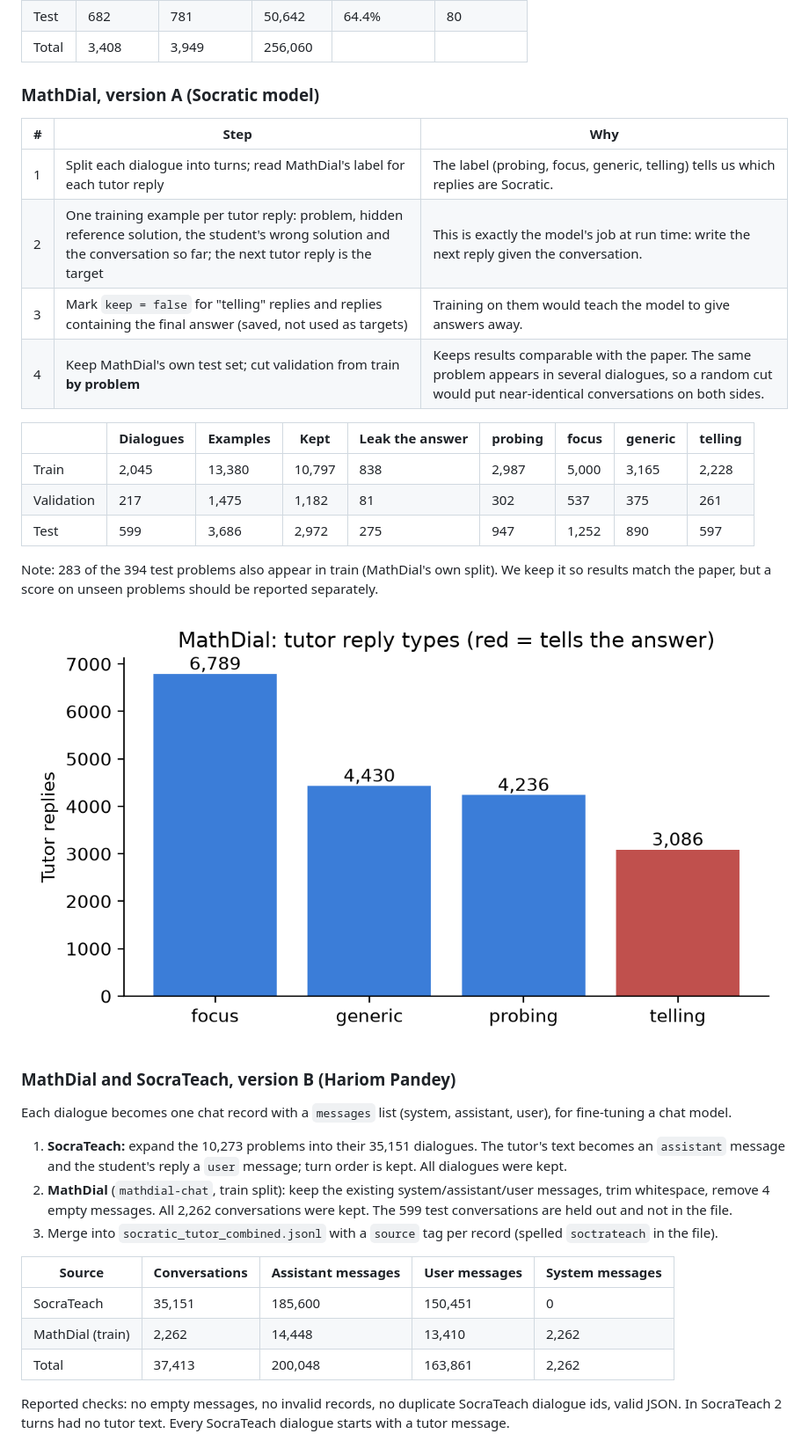
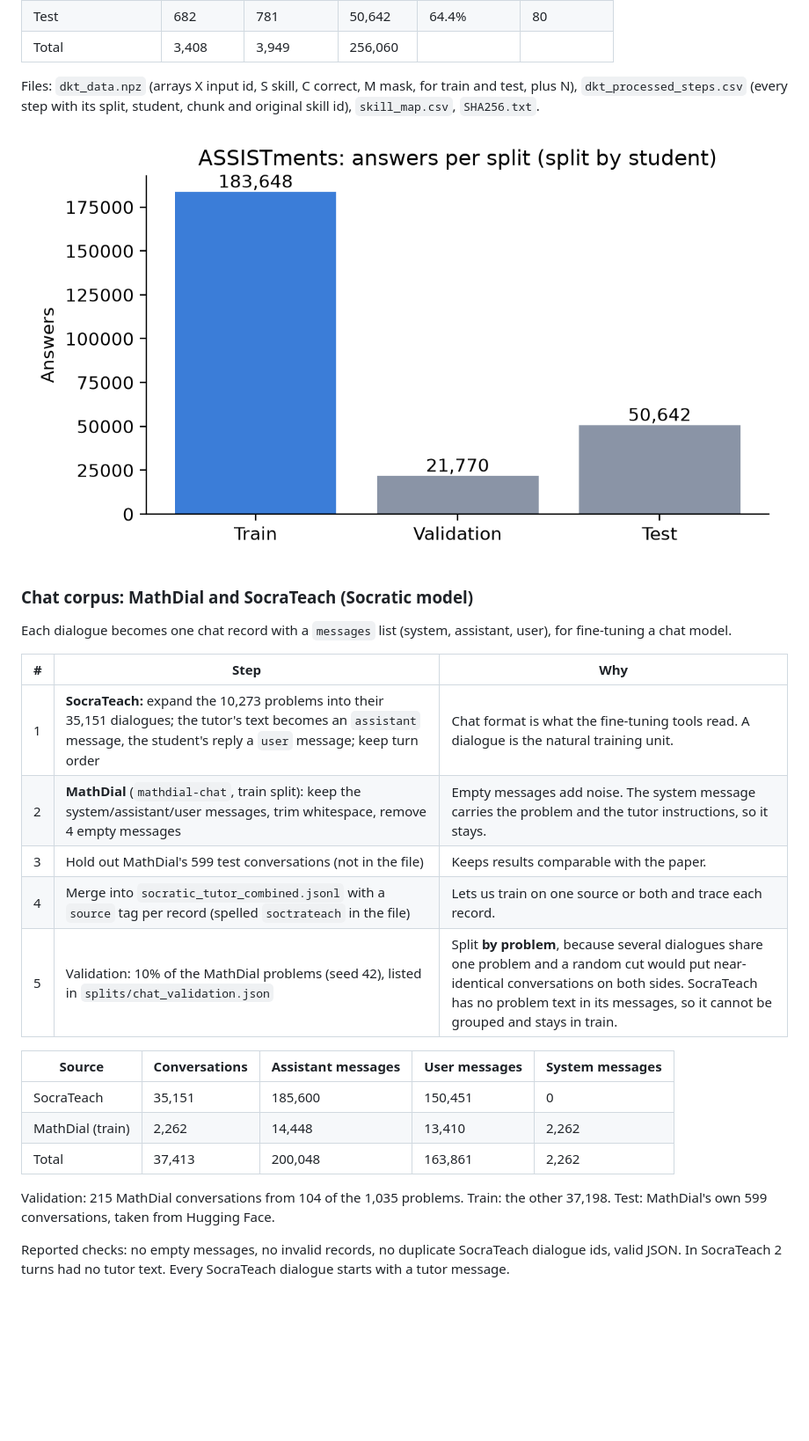
Before and after one commit to Hariomkr147/Group-2-DS-and-AI-Lab-Project, a Markdown page: docs/milestone-2/Milestone2_Report.md, the part around one of its changes. Shown at 88% size. GitHub-like rendering; pictures changed too: docs/milestone-2/figures/dkt_split.png (added), docs/milestone-2/figures/mathdial_acts.png (deleted); blank space fills up the shorter version.

Commit message:
milestone 2: use Hariom Pandey's data for ASSISTments and chat corpus; derive validation splits; update report, notebook, slides

```diff
--- a/docs/milestone-2/Milestone2_Report.md
+++ b/docs/milestone-2/Milestone2_Report.md
@@ -87,30 +72,20 @@ Starts from a 303,260-row skill-builder file and keeps four columns: student, or
 | Test | 682 | 781 | 50,642 | 64.4% | 80 |
 | Total | 3,408 | 3,949 | 256,060 | | |
 
-### MathDial, version A (Socratic model)
+Files: `dkt_data.npz` (arrays X input id, S skill, C correct, M mask, for train and test, plus N), `dkt_processed_steps.csv` (every step with its split, student, chunk and original skill id), `skill_map.csv`, `SHA256.txt`.
+
+![DKT data per split](figures/dkt_split.png)
+
+### Chat corpus: MathDial and SocraTeach (Socratic model)
+Each dialogue becomes one chat record with a `messages` list (system, assistant, user), for fine-tuning a chat model.
 
 | # | Step | Why |
 |---|---|---|
-| 1 | Split each dialogue into turns; read MathDial's label for each tutor reply | The label (probing, focus, generic, telling) tells us which replies are Socratic. |
-| 2 | One training example per tutor reply: problem, hidden reference solution, the student's wrong solution and the conversation so far; the next tutor reply is the target | This is exactly the model's job at run time: write the next reply given the conversation. |
-| 3 | Mark `keep = false` for "telling" replies and replies containing the final answer (saved, not used as targets) | Training on them would teach the model to give answers away. |
-| 4 | Keep MathDial's own test set; cut validation from train **by problem** | Keeps results comparable with the paper. The same problem appears in several dialogues, so a random cut would put near-identical conversations on both sides. |
-
-| | Dialogues | Examples | Kept | Leak the answer | probing | focus | generic | telling |
-|---|---|---|---|---|---|---|---|---|
-| Train | 2,045 | 13,380 | 10,797 | 838 | 2,987 | 5,000 | 3,165 | 2,228 |
-| Validation | 217 | 1,475 | 1,182 | 81 | 302 | 537 | 375 | 261 |
-| Test | 599 | 3,686 | 2,972 | 275 | 947 | 1,252 | 890 | 597 |
-
-Note: 283 of the 394 test problems also appear in train (MathDial's own split). We keep it so results match the paper, but a score on unseen problems should be reported separately.
-
-![MathDial reply types](figures/mathdial_acts.png)
-
-### MathDial and SocraTeach, version B (Hariom Pandey)
-Each dialogue becomes one chat record with a `messages` list (system, assistant, user), for fine-tuning a chat model.
-1. **SocraTeach:** expand the 10,273 problems into their 35,151 dialogues. The tutor's text becomes an `assistant` message and the student's reply a `user` message; turn order is kept. All dialogues were kept.
-2. **MathDial** (`mathdial-chat`, train split): keep the existing system/assistant/user messages, trim whitespace, remove 4 empty messages. All 2,262 conversations were kept. The 599 test conversations are held out and not in the file.
-3. Merge into `socratic_tutor_combined.jsonl` with a `source` tag per record (spelled `soctrateach` in the file).
+| 1 | **SocraTeach:** expand the 10,273 problems into their 35,151 dialogues; the tutor's text becomes an `assistant` message, the student's reply a `user` message; keep turn order | Chat format is what the fine-tuning tools read. A dialogue is the natural training unit. |
+| 2 | **MathDial** (`mathdial-chat`, train split): keep the system/assistant/user messages, trim whitespace, remove 4 empty messages | Empty messages add noise. The system message carries the problem and the tutor instructions, so it stays. |
+| 3 | Hold out MathDial's 599 test conversations (not in the file) | Keeps results comparable with the paper. |
+| 4 | Merge into `socratic_tutor_combined.jsonl` with a `source` tag per record (spelled `soctrateach` in the file) | Lets us train on one source or both and trace each record. |
+| 5 | Validation: 10% of the MathDial problems (seed 42), listed in `splits/chat_validation.json` | Split **by problem**, because several dialogues share one problem and a random cut would put near-identical conversations on both sides. SocraTeach has no problem text in its messages, so it cannot be grouped and stays in train. |
 
 | Source | Conversations | Assistant messages | User messages | System messages |
 |---|---|---|---|---|
@@ -118,4 +93,6 @@ Each dialogue becomes one chat record with a `messages` list (system, assistant,
 | MathDial (train) | 2,262 | 14,448 | 13,410 | 2,262 |
 | Total | 37,413 | 200,048 | 163,861 | 2,262 |
 
+Validation: 215 MathDial conversations from 104 of the 1,035 problems. Train: the other 37,198. Test: MathDial's own 599 conversations, taken from Hugging Face.
+
 Reported checks: no empty messages, no invalid records, no duplicate SocraTeach dialogue ids, valid JSON. In SocraTeach 2 turns had no tutor text. Every SocraTeach dialogue starts with a tutor message.
```
Also changed, not shown: other parts of docs/milestone-2/Milestone2_Report.md (+53 -105 lines), docs/milestone-2/Work_Contribution_Log.md (+2 -2 lines), docs/milestone-2/figures/assist_split.png (deleted), docs/milestone-2/figures/chat_roles.png (added), 8 other files.
